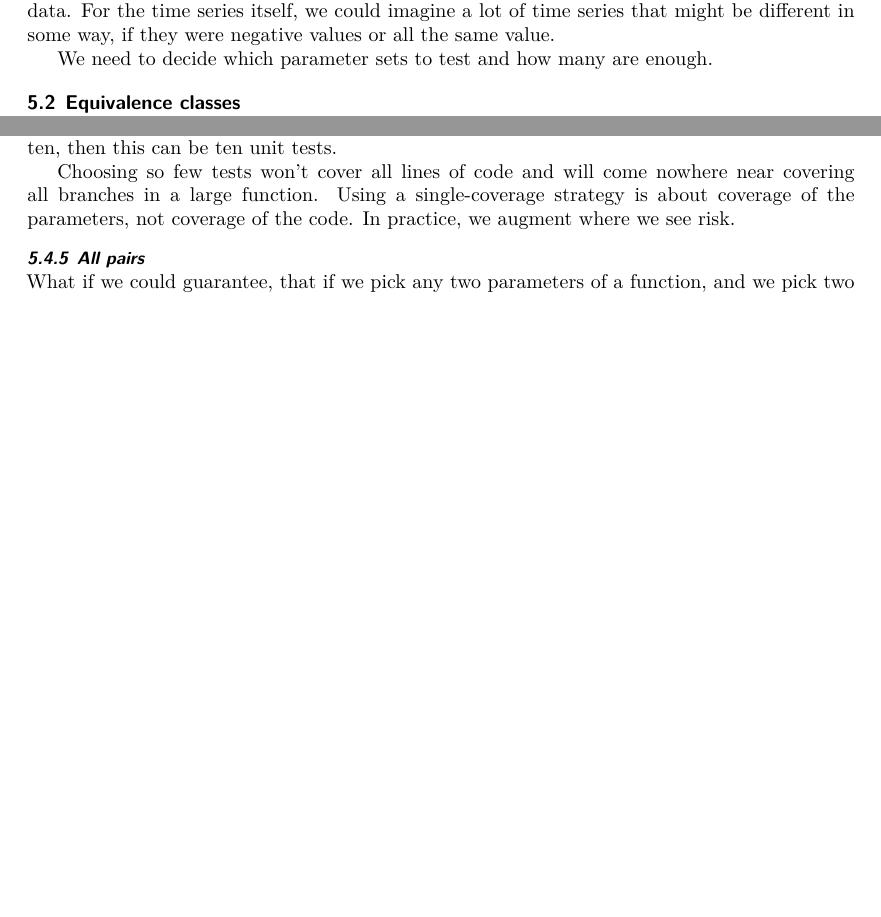
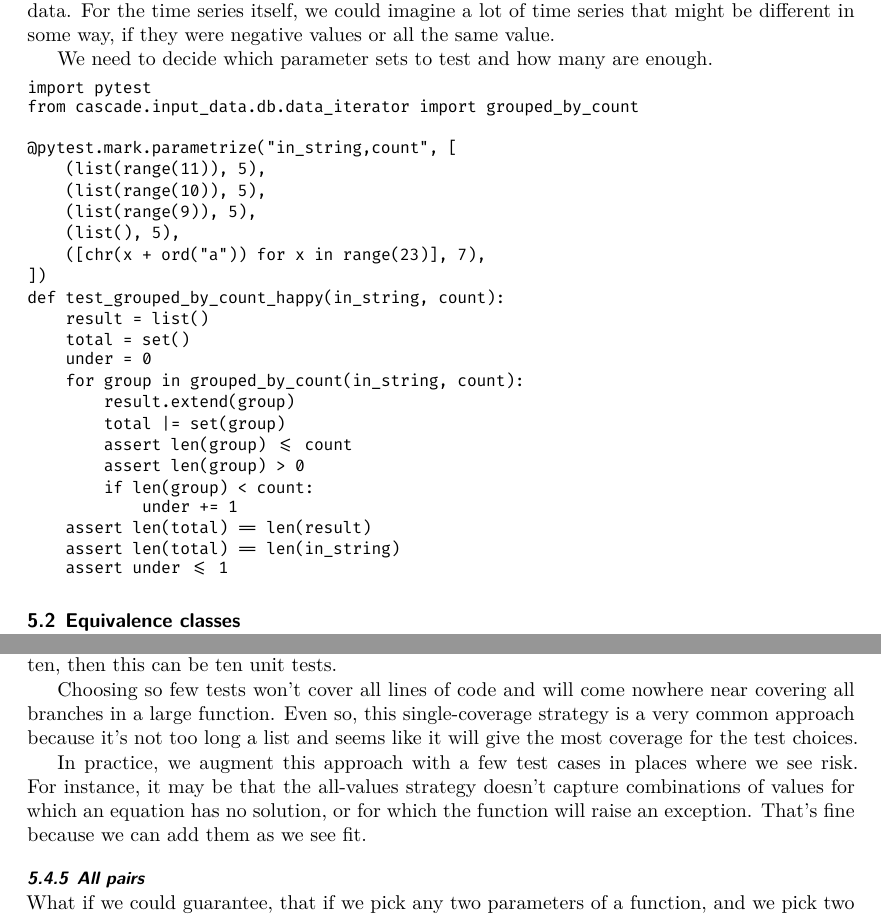
Before and after one commit to adolgert/test-scientific-code, a LaTeX document (paper/tsci.tex): two parts of pages 11 and 15 of 34, joined at a grey line, cut so that both start at the same text, the shorter picture padded with empty space. Compiled offline with XeLaTeX.

Commit message:
looking through literature on test design

```diff
--- a/paper/tsci.tex
+++ b/paper/tsci.tex
@@ -895,12 +907,44 @@ if they were negative values or all the same value.
 We need to decide which parameter sets to test
 and how many are enough.
 
+\begin{lstlisting}
+import pytest
+from cascade.input_data.db.data_iterator import grouped_by_count
+
+@pytest.mark.parametrize("in_string,count", [
+    (list(range(11)), 5),
+    (list(range(10)), 5),
+    (list(range(9)), 5),
+    (list(), 5),
+    ([chr(x + ord("a")) for x in range(23)], 7),
+])
+def test_grouped_by_count_happy(in_string, count):
+    result = list()
+    total = set()
+    under = 0
+    for group in grouped_by_count(in_string, count):
+        result.extend(group)
+        total |= set(group)
+        assert len(group) <= count
+        assert len(group) > 0
+        if len(group) < count:
+            under += 1
+    assert len(total) == len(result)
+    assert len(total) == len(in_string)
+    assert under <= 1
+\end{lstlisting}
+
 \subsection{Equivalence classes}\label{sec:limits}\index{equivalence class}
 
 \subsubsection{Definition}
 % This is called Partition testing
 % You split by functionality, specification, requirements,
 % or you split by statement coverage, code coverage, branch coverage.
+% You can base on predicates in black box, or on code, or
+% on outputs (min value, max value, zero value).
+%
+% Maybe call boundary value analysis something different from
+% equivalence class testing.
 %
 % If everything in a partition fails, it is "homogeneous."
 
@@ -1206,12 +1250,23 @@ is ten, then this can be ten unit tests.
 
 Choosing so few tests won't cover all lines of code
 and will come nowhere near covering all branches in a
-large function. Using a single-coverage strategy is about
-coverage of the parameters, not coverage of the code.
-In practice, we augment where we see risk.
+large function. Even so, this single-coverage strategy
+is a very common approach because it's not too long a list
+and seems like it will give the most coverage for the
+test choices.
+
+In practice, we augment this approach with a few test cases
+in places where we see risk. For instance, it may be that
+the all-values strategy doesn't capture combinations of
+values for which an equation has no solution, or for which
+the function will raise an exception. That's fine because
+we can add them as we see fit.
 
 
 \subsubsection{All pairs}
+
+% This is the first of the "combinatorial designs." There
+% are many more. _Handbook of Combinatorial Designs_.
 
 What if we could guarantee, that if we pick any two parameters
 of a function, and we pick two values for those parameters,
```
Also changed, not shown: paper/tsci.bib (+6 -0 lines), paper/tsci.tex (20 more changed lines).
